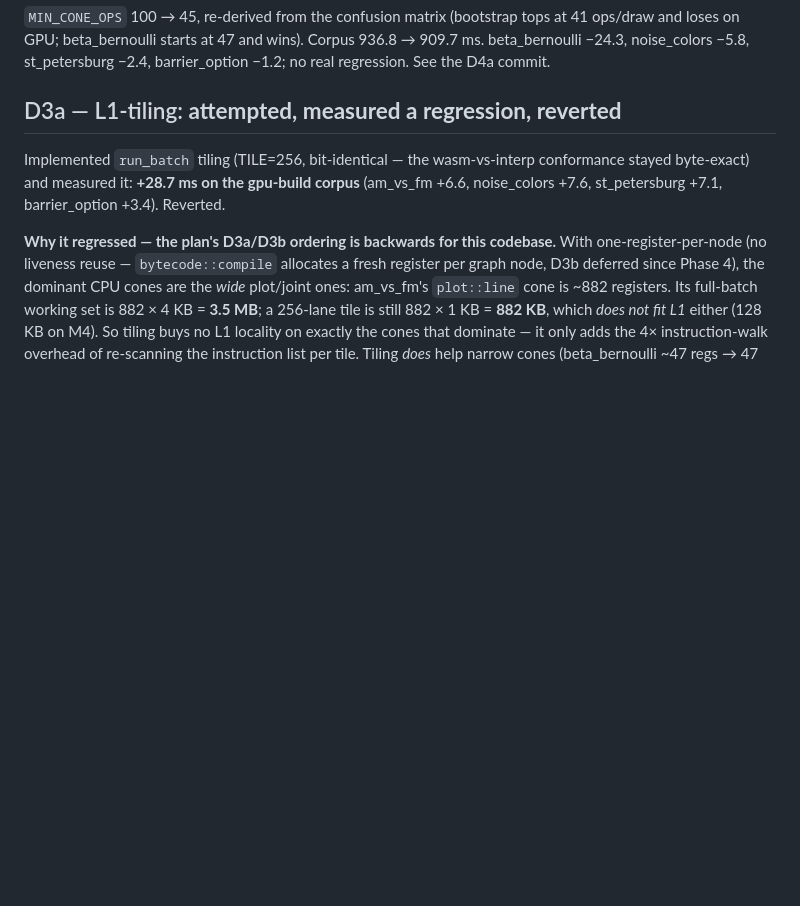
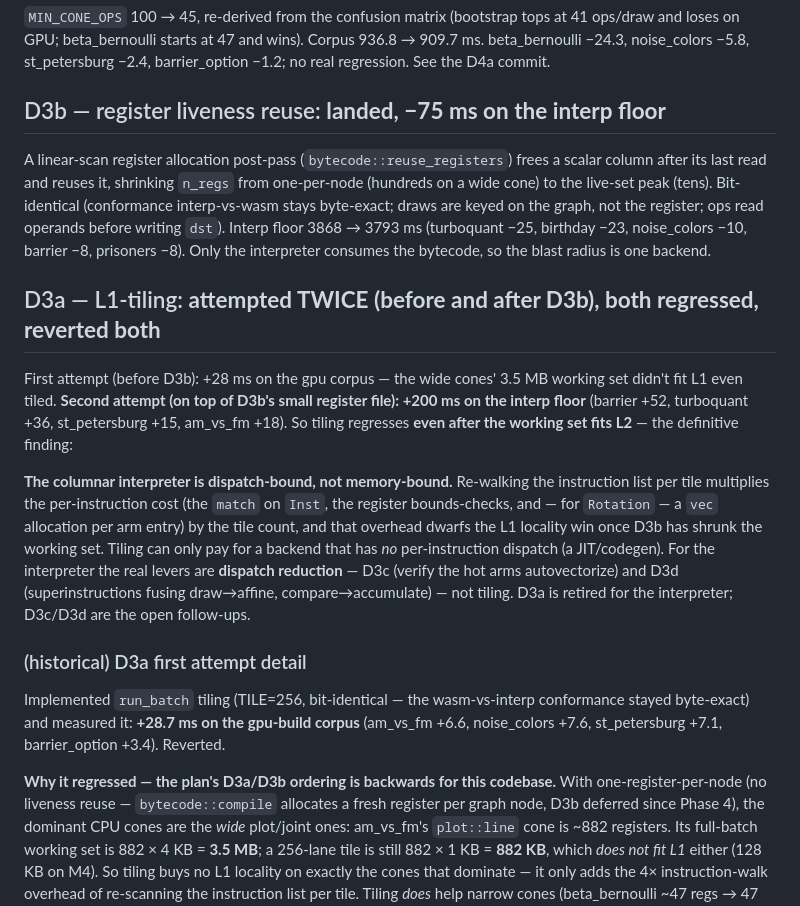
Before and after one commit to manucorporat/noise-lang, a Markdown page: plans/DROP-JIT-D0-FINDINGS.md, the part around the change. Rendered like a GitHub page; blank space fills up the shorter version.

Commit message:
PLAN-DROP-JIT: record D3b landed (-75ms) + D3a definitive finding
D3b (register liveness reuse) landed: interp floor 3868->3793. D3a (L1-tiling)
attempted twice — before D3b (+28ms gpu corpus) and after (+200ms interp floor) —
and reverted both. Definitive finding: the columnar interpreter is dispatch-bound,
not memory-bound, so re-walking the instruction list per tile multiplies per-inst
match/bounds-check overhead beyond the L1 win once D3b shrinks the working set to
fit L2. Tiling only pays for a dispatch-free codegen backend. Interpreter levers
are dispatch reduction (D3c SIMD / D3d superinstructions), not tiling.

Co-Authored-By: Claude Opus 4.8 (1M context) <noreply@anthropic.com>

```diff
--- a/plans/DROP-JIT-D0-FINDINGS.md
+++ b/plans/DROP-JIT-D0-FINDINGS.md
@@ -99,7 +99,31 @@ and a cold pipeline-compile tax on heavy programs (D4e).
 loses on GPU; beta_bernoulli starts at 47 and wins). Corpus 936.8 → 909.7 ms. beta_bernoulli −24.3,
 noise_colors −5.8, st_petersburg −2.4, barrier_option −1.2; no real regression. See the D4a commit.
 
-## D3a — L1-tiling: **attempted, measured a regression, reverted**
+## D3b — register liveness reuse: **landed, −75 ms on the interp floor**
+
+A linear-scan register allocation post-pass (`bytecode::reuse_registers`) frees a scalar column after
+its last read and reuses it, shrinking `n_regs` from one-per-node (hundreds on a wide cone) to the
+live-set peak (tens). Bit-identical (conformance interp-vs-wasm stays byte-exact; draws are keyed on
+the graph, not the register; ops read operands before writing `dst`). Interp floor 3868 → 3793 ms
+(turboquant −25, birthday −23, noise_colors −10, barrier −8, prisoners −8). Only the interpreter
+consumes the bytecode, so the blast radius is one backend.
+
+## D3a — L1-tiling: **attempted TWICE (before and after D3b), both regressed, reverted both**
+
+First attempt (before D3b): +28 ms on the gpu corpus — the wide cones' 3.5 MB working set didn't fit
+L1 even tiled. **Second attempt (on top of D3b's small register file): +200 ms on the interp floor**
+(barrier +52, turboquant +36, st_petersburg +15, am_vs_fm +18). So tiling regresses **even after the
+working set fits L2** — the definitive finding:
+
+**The columnar interpreter is dispatch-bound, not memory-bound.** Re-walking the instruction list per
+tile multiplies the per-instruction cost (the `match` on `Inst`, the register bounds-checks, and — for
+`Rotation` — a `vec` allocation per arm entry) by the tile count, and that overhead dwarfs the L1
+locality win once D3b has shrunk the working set. Tiling can only pay for a backend that has *no*
+per-instruction dispatch (a JIT/codegen). For the interpreter the real levers are **dispatch
+reduction** — D3c (verify the hot arms autovectorize) and D3d (superinstructions fusing draw→affine,
+compare→accumulate) — not tiling. D3a is retired for the interpreter; D3c/D3d are the open follow-ups.
+
+### (historical) D3a first attempt detail
 
 Implemented `run_batch` tiling (TILE=256, bit-identical — the wasm-vs-interp conformance stayed
 byte-exact) and measured it: **+28.7 ms on the gpu-build corpus** (am_vs_fm +6.6, noise_colors +7.6,
```
